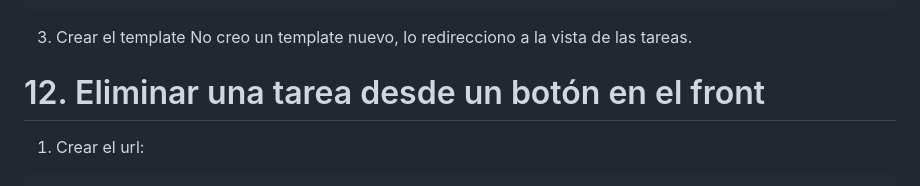
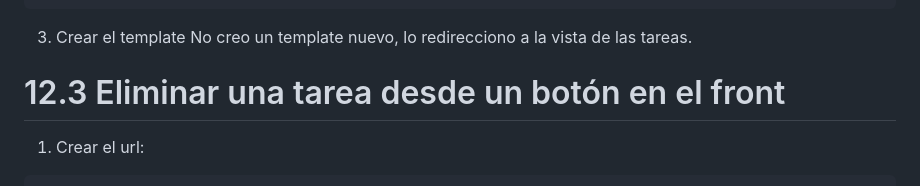
Before and after one commit to BricoBC/crud-auth, a Markdown page: readme.md, the part around the change. Drawn GitHub-style.

Commit message:
Modify number of 12.3

````diff
--- a/readme.md
+++ b/readme.md
@@ -496,7 +496,7 @@ def task_complete(request, task_id):
 3. Crear el template
 No creo un template nuevo, lo redirecciono a la vista de las tareas.
 
-# 12. Eliminar una tarea desde un botón en el front
+# 12.3 Eliminar una tarea desde un botón en el front
 1. Crear el url:
 ```python
 ...
````
